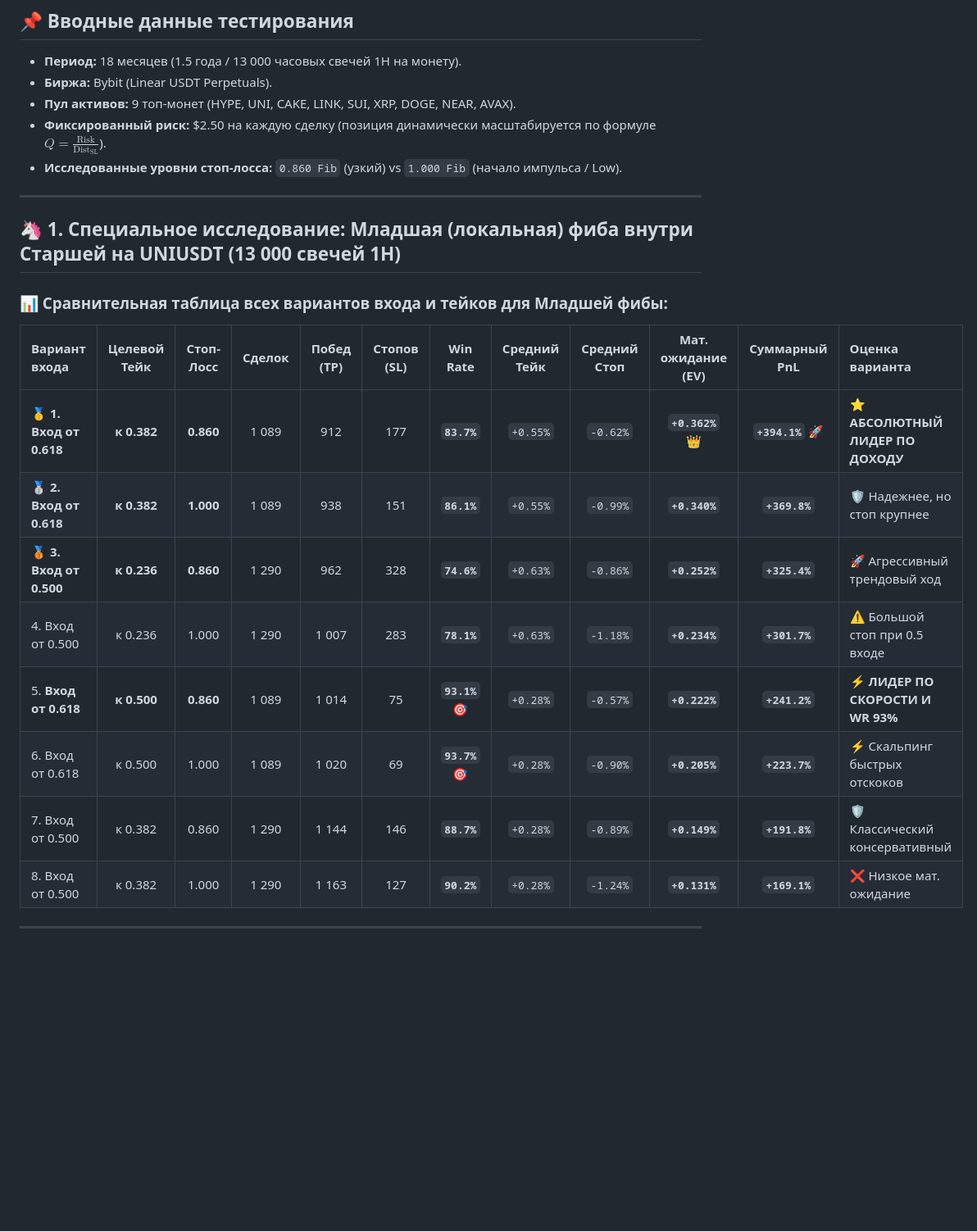
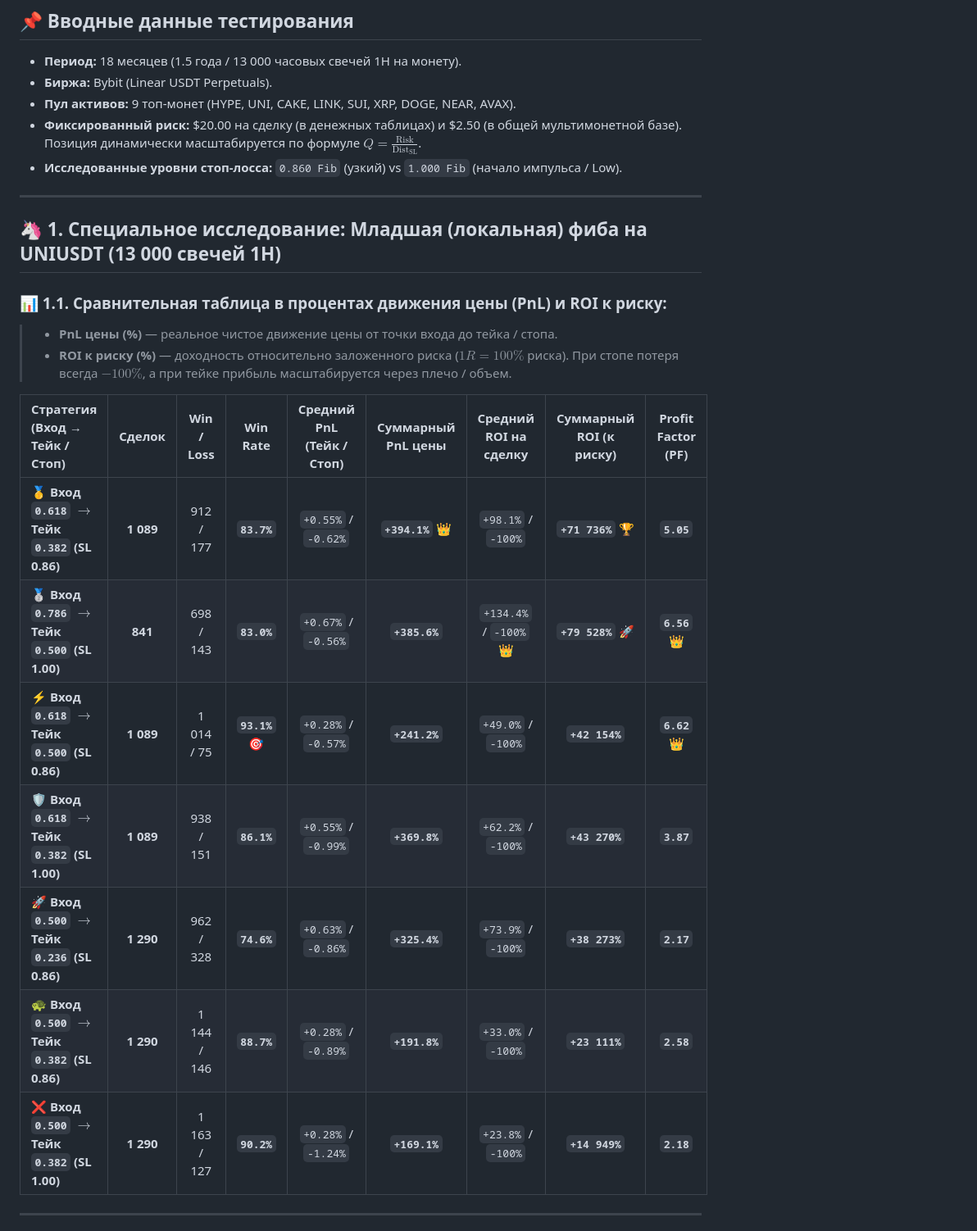
Before and after one commit to nbiotminsk/dca_bot, a Markdown page: STRATEGY_ANALYSIS_18M.md, the part around one of its changes. Shown at 82% size. GitHub-like rendering; blank space fills up the shorter version.

Commit message:
Add DCA grid 0.618+0.786 section, USD payouts and PnL/ROI tables to STRATEGY_ANALYSIS_18M.md

```diff
--- a/STRATEGY_ANALYSIS_18M.md
+++ b/STRATEGY_ANALYSIS_18M.md
@@ -4,25 +4,27 @@
 * **Период:** 18 месяцев (1.5 года / 13 000 часовых свечей 1H на монету).
 * **Биржа:** Bybit (Linear USDT Perpetuals).
 * **Пул активов:** 9 топ-монет (HYPE, UNI, CAKE, LINK, SUI, XRP, DOGE, NEAR, AVAX).
-* **Фиксированный риск:** \$2.50 на каждую сделку (позиция динамически масштабируется по формуле $Q = \frac{\text{Risk}}{\text{Dist}_{\text{SL}}}$).
+* **Фиксированный риск:** \$20.00 на сделку (в денежных таблицах) и \$2.50 (в общей мультимонетной базе). Позиция динамически масштабируется по формуле $Q = \frac{\text{Risk}}{\text{Dist}_{\text{SL}}}$.
 * **Исследованные уровни стоп-лосса:** `0.860 Fib` (узкий) vs `1.000 Fib` (начало импульса / Low).
 
 ---
 
-## 🦄 1. Специальное исследование: Младшая (локальная) фиба внутри Старшей на UNIUSDT (13 000 свечей 1H)
+## 🦄 1. Специальное исследование: Младшая (локальная) фиба на UNIUSDT (13 000 свечей 1H)
 
-### 📊 Сравнительная таблица всех вариантов входа и тейков для Младшей фибы:
+### 📊 1.1. Сравнительная таблица в процентах движения цены (PnL) и ROI к риску:
 
-| Вариант входа | Целевой Тейк | Стоп-Лосс | Сделок | Побед (TP) | Стопов (SL) | **Win Rate** | Средний Тейк | Средний Стоп | **Мат. ожидание (EV)** | **Суммарный PnL** | Оценка варианта |
-| :--- | :---: | :---: | :---: | :---: | :---: | :---: | :---: | :---: | :---: | :---: | :--- |
-| 🥇 **1. Вход от 0.618** | **к 0.382** | **0.860** | 1 089 | 912 | 177 | **`83.7%`** | `+0.55%` | `-0.62%` | **`+0.362%`** 👑 | **`+394.1%`** 🚀 | ⭐ **АБСОЛЮТНЫЙ ЛИДЕР ПО ДОХОДУ** |
-| 🥈 **2. Вход от 0.618** | **к 0.382** | **1.000** | 1 089 | 938 | 151 | **`86.1%`** | `+0.55%` | `-0.99%` | **`+0.340%`** | **`+369.8%`** | 🛡️ Надежнее, но стоп крупнее |
-| 🥉 **3. Вход от 0.500** | **к 0.236** | **0.860** | 1 290 | 962 | 328 | **`74.6%`** | `+0.63%` | `-0.86%` | **`+0.252%`** | **`+325.4%`** | 🚀 Агрессивный трендовый ход |
-| 4. Вход от 0.500 | к 0.236 | 1.000 | 1 290 | 1 007 | 283 | **`78.1%`** | `+0.63%` | `-1.18%` | **`+0.234%`** | **`+301.7%`** | ⚠️ Большой стоп при 0.5 входе |
-| 5. **Вход от 0.618** | **к 0.500** | **0.860** | 1 089 | 1 014 | 75 | **`93.1%`** 🎯 | `+0.28%` | `-0.57%` | **`+0.222%`** | **`+241.2%`** | ⚡ **ЛИДЕР ПО СКОРОСТИ И WR 93%** |
-| 6. Вход от 0.618 | к 0.500 | 1.000 | 1 089 | 1 020 | 69 | **`93.7%`** 🎯 | `+0.28%` | `-0.90%` | **`+0.205%`** | **`+223.7%`** | ⚡ Скальпинг быстрых отскоков |
-| 7. Вход от 0.500 | к 0.382 | 0.860 | 1 290 | 1 144 | 146 | **`88.7%`** | `+0.28%` | `-0.89%` | **`+0.149%`** | **`+191.8%`** | 🛡️ Классический консервативный |
-| 8. Вход от 0.500 | к 0.382 | 1.000 | 1 290 | 1 163 | 127 | **`90.2%`** | `+0.28%` | `-1.24%` | **`+0.131%`** | **`+169.1%`** | ❌ Низкое мат. ожидание |
+> * **PnL цены (%)** — реальное чистое движение цены от точки входа до тейка / стопа.
+> * **ROI к риску (%)** — доходность относительно заложенного риска ($1R = 100\%$ риска). При стопе потеря всегда $-100\%$, а при тейке прибыль масштабируется через плечо / объем.
+
+| Стратегия (Вход → Тейк / Стоп) | Сделок | Win / Loss | **Win Rate** | Средний PnL (Тейк / Стоп) | **Суммарный PnL цены** | Средний ROI на сделку | **Суммарный ROI (к риску)** | **Profit Factor (PF)** |
+| :--- | :---: | :---: | :---: | :---: | :---: | :---: | :---: | :---: |
+| 🥇 **Вход `0.618` $\rightarrow$ Тейк `0.382` (SL 0.86)** | **1 089** | 912 / 177 | **`83.7%`** | `+0.55%` / `-0.62%` | **`+394.1%`** 👑 | `+98.1%` / `-100%` | **`+71 736%`** 🏆 | **`5.05`** |
+| 🥈 **Вход `0.786` $\rightarrow$ Тейк `0.500` (SL 1.00)** | **841** | 698 / 143 | **`83.0%`** | `+0.67%` / `-0.56%` | **`+385.6%`** | `+134.4%` / `-100%` 👑 | **`+79 528%`** 🚀 | **`6.56`** 👑 |
+| ⚡ **Вход `0.618` $\rightarrow$ Тейк `0.500` (SL 0.86)** | **1 089** | 1 014 / 75 | **`93.1%`** 🎯 | `+0.28%` / `-0.57%` | **`+241.2%`** | `+49.0%` / `-100%` | **`+42 154%`** | **`6.62`** 👑 |
+| 🛡️ **Вход `0.618` $\rightarrow$ Тейк `0.382` (SL 1.00)** | **1 089** | 938 / 151 | **`86.1%`** | `+0.55%` / `-0.99%` | **`+369.8%`** | `+62.2%` / `-100%` | **`+43 270%`** | **`3.87`** |
+| 🚀 **Вход `0.500` $\rightarrow$ Тейк `0.236` (SL 0.86)** | **1 290** | 962 / 328 | **`74.6%`** | `+0.63%` / `-0.86%` | **`+325.4%`** | `+73.9%` / `-100%` | **`+38 273%`** | **`2.17`** |
+| 🐢 **Вход `0.500` $\rightarrow$ Тейк `0.382` (SL 0.86)** | **1 290** | 1 144 / 146 | **`88.7%`** | `+0.28%` / `-0.89%` | **`+191.8%`** | `+33.0%` / `-100%` | **`+23 111%`** | **`2.58`** |
+| ❌ **Вход `0.500` $\rightarrow$ Тейк `0.382` (SL 1.00)** | **1 290** | 1 163 / 127 | **`90.2%`** | `+0.28%` / `-1.24%` | **`+169.1%`** | `+23.8%` / `-100%` | **`+14 949%`** | **`2.18`** |
 
 ---
 
```
Also changed, not shown: other parts of STRATEGY_ANALYSIS_18M.md (+31 -8 lines).
